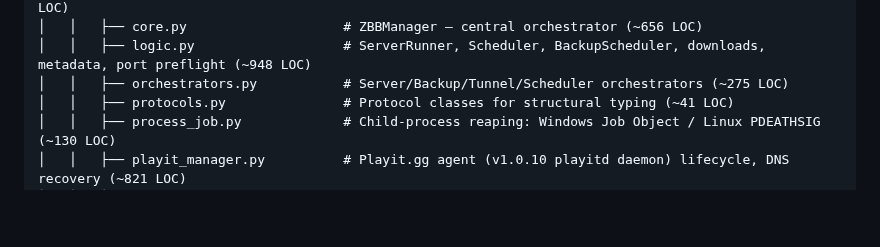
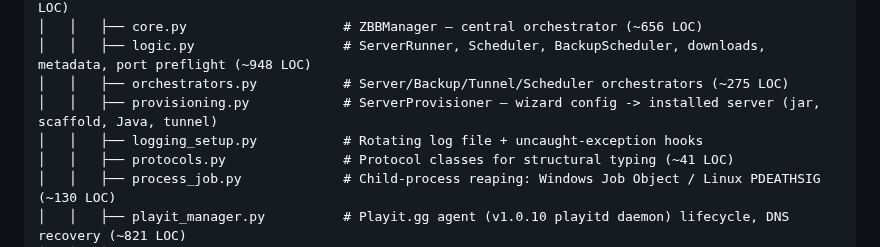
Before and after one commit to DesvoSoft/ZeroBlockBridge, a Markdown page: docs/ARCHITECTURE.md, the part around the change. Rendered like a GitHub page; blank space fills up the shorter version.

Commit message:
docs: list provisioning and logging modules in the architecture tree

```diff
--- a/docs/ARCHITECTURE.md
+++ b/docs/ARCHITECTURE.md
@@ -333,6 +333,8 @@ ZeroBlockBridge/
 │   │   ├── core.py                    # ZBBManager — central orchestrator (~656 LOC)
 │   │   ├── logic.py                   # ServerRunner, Scheduler, BackupScheduler, downloads, metadata, port preflight (~948 LOC)
 │   │   ├── orchestrators.py           # Server/Backup/Tunnel/Scheduler orchestrators (~275 LOC)
+│   │   ├── provisioning.py            # ServerProvisioner — wizard config -> installed server (jar, scaffold, Java, tunnel)
+│   │   ├── logging_setup.py           # Rotating log file + uncaught-exception hooks
 │   │   ├── protocols.py               # Protocol classes for structural typing (~41 LOC)
 │   │   ├── process_job.py             # Child-process reaping: Windows Job Object / Linux PDEATHSIG (~130 LOC)
 │   │   ├── playit_manager.py          # Playit.gg agent (v1.0.10 playitd daemon) lifecycle, DNS recovery (~821 LOC)
```
